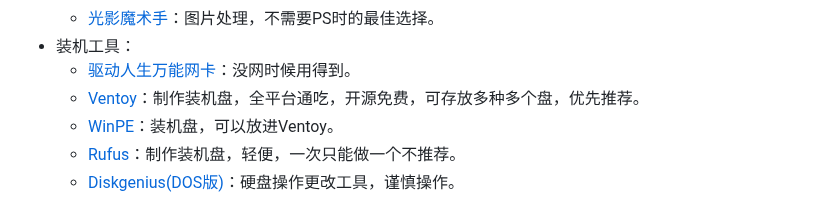
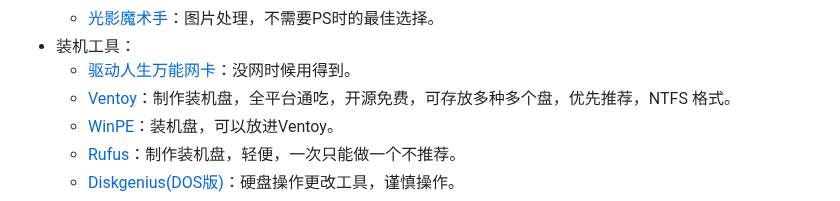
Before and after one commit to js-ping/js-ping.github.io, a Markdown page: README.md, the part around the change. Drawn GitHub-style.

Commit message:
2023年1月8日

```diff
--- a/README.md
+++ b/README.md
@@ -74,7 +74,7 @@
 	- [光影魔术手](http://www.neoimaging.cn/)：图片处理，不需要PS时的最佳选择。
 - 装机工具：
 	- [驱动人生万能网卡](https://wwp.lanzoul.com/i0Urz06m6kvg)：没网时候用得到。
-	- [Ventoy](https://www.ventoy.net/cn/index.html)：制作装机盘，全平台通吃，开源免费，可存放多种多个盘，优先推荐。
+	- [Ventoy](https://www.ventoy.net/cn/index.html)：制作装机盘，全平台通吃，开源免费，可存放多种多个盘，优先推荐，NTFS 格式。
 	- [WinPE](http://www.wepe.com.cn/download.html)：装机盘，可以放进Ventoy。
 	- [Rufus](https://rufus.ie/zh_CN.html)：制作装机盘，轻便，一次只能做一个不推荐。
 	- [Diskgenius(DOS版)](https://wwa.lanzoui.com/ifQoPwmorxi)：硬盘操作更改工具，谨慎操作。
```
